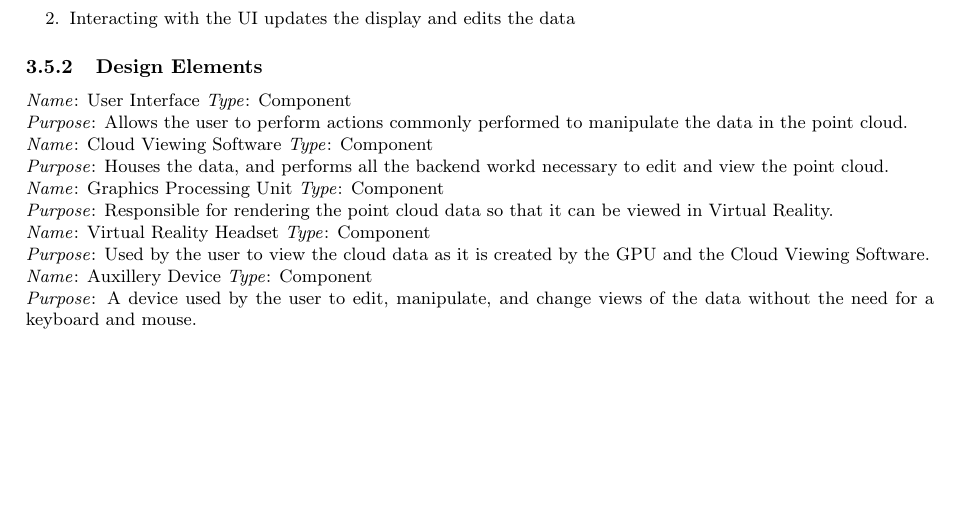
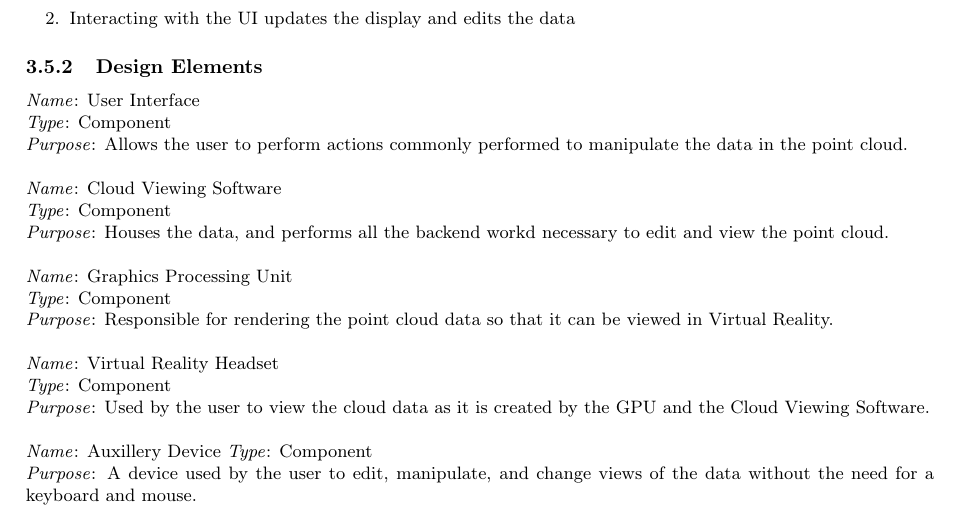
Before and after one commit to fahlmant/cs-senior-project, a LaTeX document (designdoc/designdoc.tex): part of page 6 of 6 before the commit and part of page 5 of 5 after it, cut so that both start at the same text, the shorter picture padded with empty space. Compiled offline with pdfLaTeX.

Commit message:
Fixed some bug issues

```diff
--- a/designdoc/designdoc.tex
+++ b/designdoc/designdoc.tex
@@ -198,21 +197,21 @@ The last ineraction is between the UI and the cloud viewing software
 
 \subsubsection{Design Elements}
 
-		\textit{Name}: User Interface
+		\textit{Name}: User Interface\\
 		\textit{Type}: Component\\
-		\textit{Purpose}: Allows the user to perform actions commonly performed to manipulate the data in the point cloud.
+		\textit{Purpose}: Allows the user to perform actions commonly performed to manipulate the data in the point cloud.\\
 \newline
-		\textit{Name}: Cloud Viewing Software
+		\textit{Name}: Cloud Viewing Software\\
 		\textit{Type}: Component\\
-		\textit{Purpose}: Houses the data, and performs all the backend workd necessary to edit and view the point cloud.
+		\textit{Purpose}: Houses the data, and performs all the backend workd necessary to edit and view the point cloud.\\
 \newline
-		\textit{Name}: Graphics Processing Unit
+		\textit{Name}: Graphics Processing Unit\\
 		\textit{Type}: Component\\
-		\textit{Purpose}: Responsible for rendering the point cloud data so that it can be viewed in Virtual Reality.
+		\textit{Purpose}: Responsible for rendering the point cloud data so that it can be viewed in Virtual Reality.\\
 \newline
-		\textit{Name}: Virtual Reality Headset
+		\textit{Name}: Virtual Reality Headset\\
 		\textit{Type}: Component\\
-		\textit{Purpose}: Used by the user to view the cloud data as it is created by the GPU and the Cloud Viewing Software.
+		\textit{Purpose}: Used by the user to view the cloud data as it is created by the GPU and the Cloud Viewing Software.\\
 \newline
 		\textit{Name}: Auxillery Device
 		\textit{Type}: Component\\
```
Also changed, not shown: designdoc/designdoc.pdf, designdoc/designdoc.tex (1 more changed lines), 1 other file.
